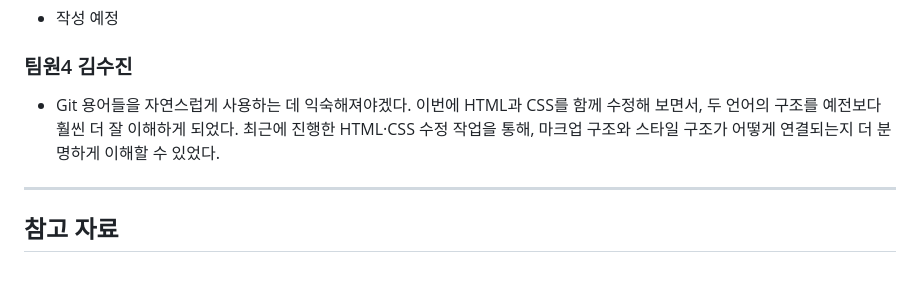
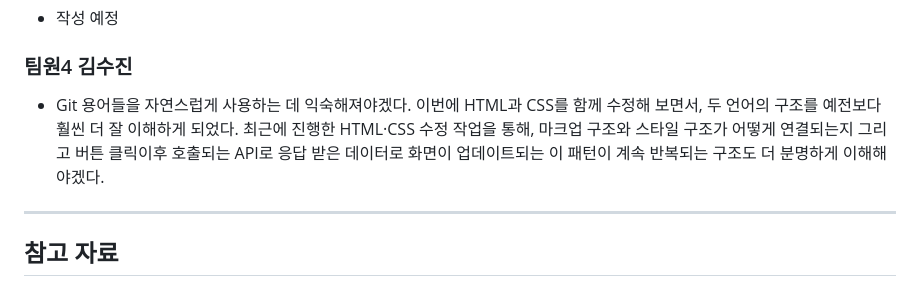
Before and after one commit to Open-Learn-Team/open-market, a Markdown page: README.md, the part around the change. Rendered like a GitHub page.

```diff
--- a/README.md
+++ b/README.md
@@ -623,7 +623,7 @@ export default defineConfig({
 - 작성 예정
 
 ### 팀원4 김수진
-- Git 용어들을 자연스럽게 사용하는 데 익숙해져야겠다. 이번에 HTML과 CSS를 함께 수정해 보면서, 두 언어의 구조를 예전보다 훨씬 더 잘 이해하게 되었다. 최근에 진행한 HTML·CSS 수정 작업을 통해, 마크업 구조와 스타일 구조가 어떻게 연결되는지 더 분명하게 이해할 수 있었다.
+- Git 용어들을 자연스럽게 사용하는 데 익숙해져야겠다. 이번에 HTML과 CSS를 함께 수정해 보면서, 두 언어의 구조를 예전보다 훨씬 더 잘 이해하게 되었다. 최근에 진행한 HTML·CSS 수정 작업을 통해, 마크업 구조와 스타일 구조가 어떻게 연결되는지 그리고 버튼 클릭이후 호출되는 API로 응답 받은 데이터로 화면이 업데이트되는 이 패턴이 계속 반복되는 구조도 더 분명하게 이해해야겠다.
 
 ---
 
```
